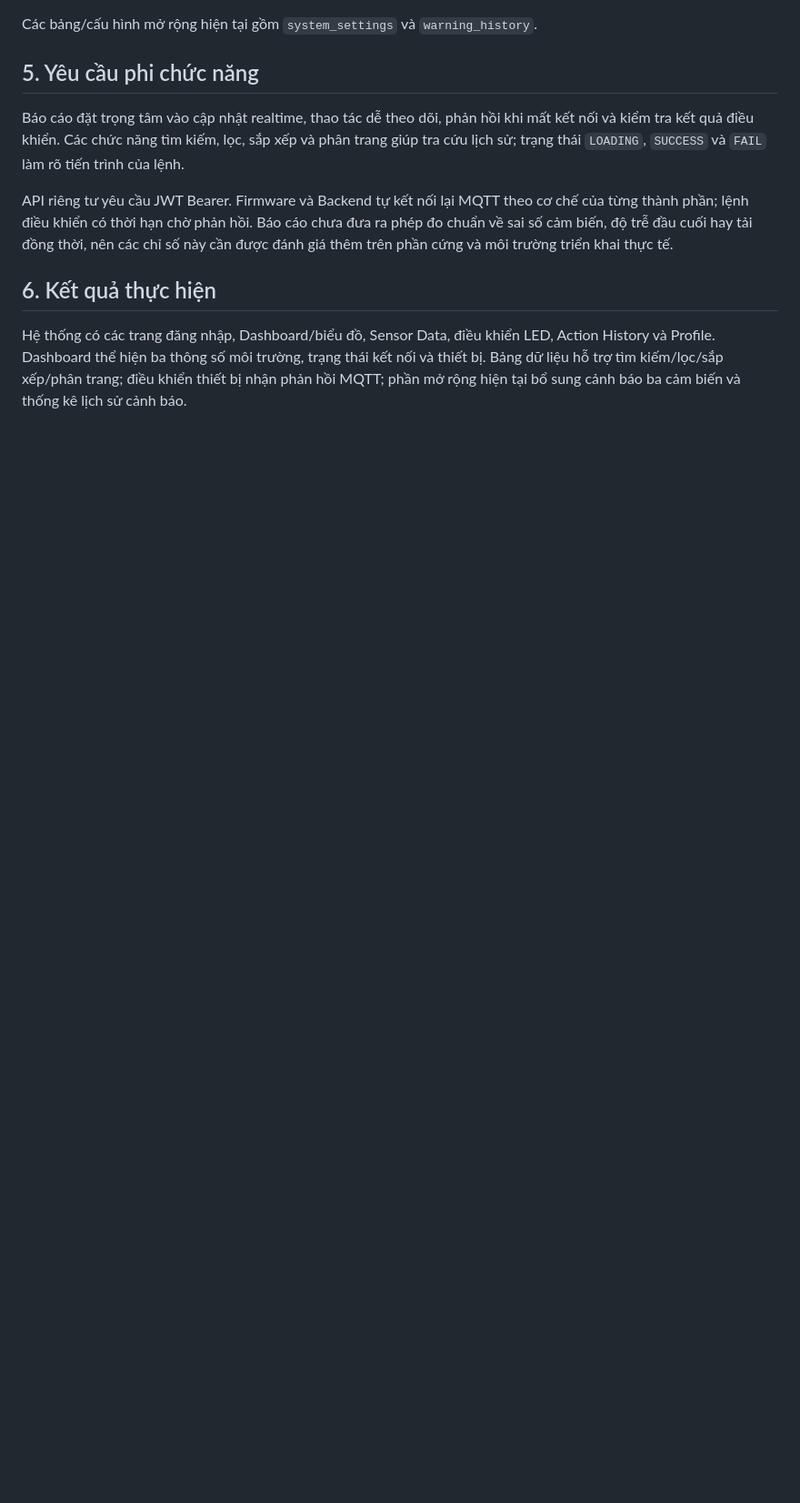
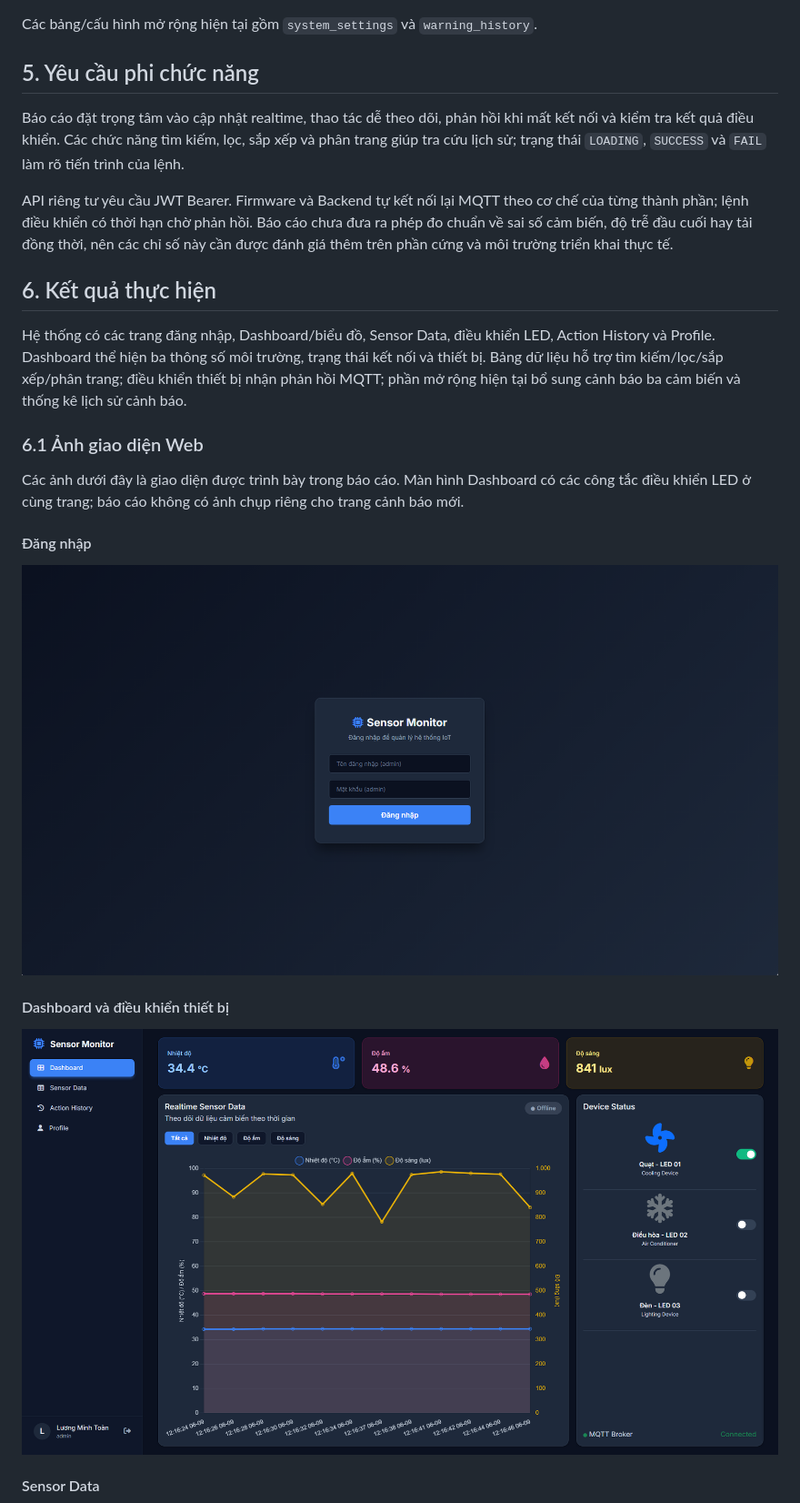
Before and after one commit to Furu2805/IoT, a Markdown page: full_stack/README.md, the part around one of its changes. Shown at 91% size. Drawn GitHub-style; pictures changed too: full_stack/docs/screenshots/dashboard.png (added), full_stack/docs/screenshots/login.png (added); blank space fills up the shorter version.

```diff
--- a/full_stack/README.md
+++ b/full_stack/README.md
@@ -241,3 +241,17 @@ API riêng tư yêu cầu JWT Bearer. Firmware và Backend tự kết nối lạ
 
 Hệ thống có các trang đăng nhập, Dashboard/biểu đồ, Sensor Data, điều khiển LED, Action History và Profile. Dashboard thể hiện ba thông số môi trường, trạng thái kết nối và thiết bị. Bảng dữ liệu hỗ trợ tìm kiếm/lọc/sắp xếp/phân trang; điều khiển thiết bị nhận phản hồi MQTT; phần mở rộng hiện tại bổ sung cảnh báo ba cảm biến và thống kê lịch sử cảnh báo.
 
+### 6.1 Ảnh giao diện Web
+
+Các ảnh dưới đây là giao diện được trình bày trong báo cáo. Màn hình Dashboard có các công tắc điều khiển LED ở cùng trang; báo cáo không có ảnh chụp riêng cho trang cảnh báo mới.
+
+#### Đăng nhập
+
+![Giao diện đăng nhập Sensor Monitor](docs/screenshots/login.png)
+
+#### Dashboard và điều khiển thiết bị
+
+![Dashboard với thẻ cảm biến, biểu đồ realtime và công tắc thiết bị](docs/screenshots/dashboard.png)
+
+#### Sensor Data
+
```
Also changed, not shown: other parts of full_stack/README.md (+10 -0 lines), full_stack/docs/screenshots/action-history.png (added), full_stack/docs/screenshots/profile.png (added), full_stack/docs/screenshots/sensor-data.png (added).
